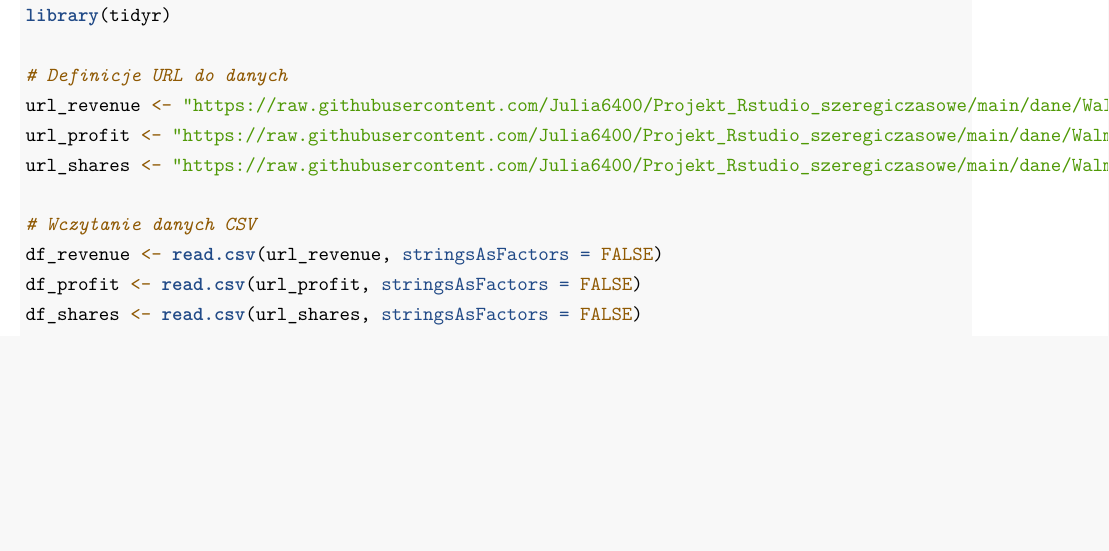
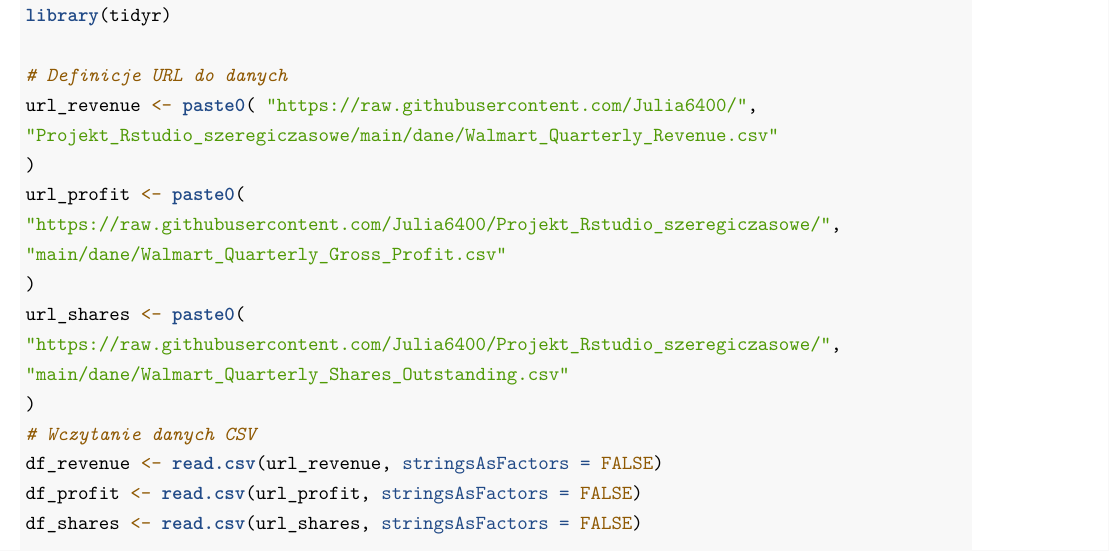
Before and after one commit to Julia6400/Projekt_Rstudio_szeregiczasowe, an R Markdown document (Walmart_Raport.Rmd): part of page 4 of 12 before the commit and part of page 4 of 15 after it, cut so that both start at the same text, the shorter picture padded with empty space. Rendered offline with R 4.5, knitr and Pandoc, then LaTeX, with nearby package versions; a font, style sheet, LaTeX package, included part or bibliography that could not be used is replaced or left out.

```diff
--- a/Walmart_Raport.Rmd
+++ b/Walmart_Raport.Rmd
@@ -134,10 +134,17 @@
 library(tidyr)
 
 # Definicje URL do danych
-url_revenue <- "https://raw.githubusercontent.com/Julia6400/Projekt_Rstudio_szeregiczasowe/main/dane/Walmart_Quarterly_Revenue.csv"
-url_profit <- "https://raw.githubusercontent.com/Julia6400/Projekt_Rstudio_szeregiczasowe/main/dane/Walmart_Quarterly_Gross_Profit.csv"
-url_shares <- "https://raw.githubusercontent.com/Julia6400/Projekt_Rstudio_szeregiczasowe/main/dane/Walmart_Quarterly_Shares_Outstanding.csv"
-
+url_revenue <- paste0( "https://raw.githubusercontent.com/Julia6400/",
+"Projekt_Rstudio_szeregiczasowe/main/dane/Walmart_Quarterly_Revenue.csv"
+)
+url_profit <- paste0(
+"https://raw.githubusercontent.com/Julia6400/Projekt_Rstudio_szeregiczasowe/",
+"main/dane/Walmart_Quarterly_Gross_Profit.csv"
+)
+url_shares <- paste0(
+"https://raw.githubusercontent.com/Julia6400/Projekt_Rstudio_szeregiczasowe/",
+"main/dane/Walmart_Quarterly_Shares_Outstanding.csv"
+)
 # Wczytanie danych CSV
 df_revenue <- read.csv(url_revenue, stringsAsFactors = FALSE)
 df_profit <- read.csv(url_profit, stringsAsFactors = FALSE)
```
Also changed, not shown: Walmart_Raport.Rmd (34 more changed lines).
